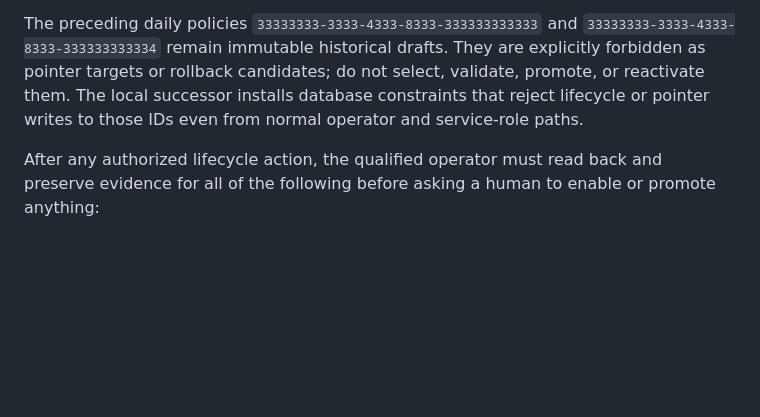
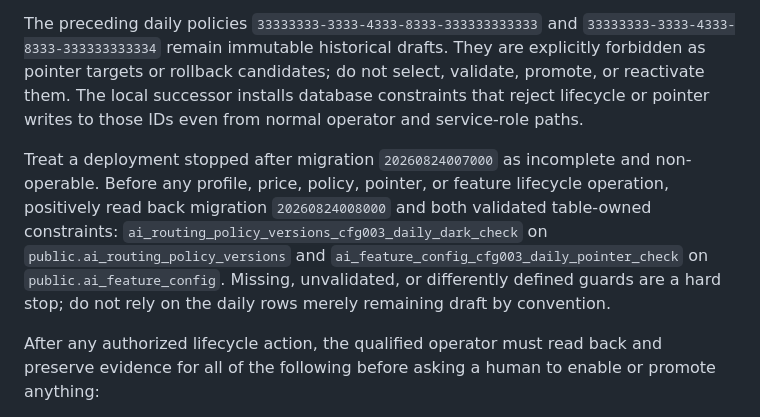
Before and after one commit to Yuee98/typst-cv-template, a Markdown page: docs/ai-provider-operations.md, the part around the change. Rendered like a GitHub page; blank space fills up the shorter version.

```diff
--- a/docs/ai-provider-operations.md
+++ b/docs/ai-provider-operations.md
@@ -207,6 +207,17 @@ select, validate, promote, or reactivate them. The local successor installs
 database constraints that reject lifecycle or pointer writes to those IDs even
 from normal operator and service-role paths.
 
+Treat a deployment stopped after migration `20260824007000` as incomplete and
+non-operable. Before any profile, price, policy, pointer, or feature lifecycle
+operation, positively read back migration `20260824008000` and both validated
+table-owned constraints:
+`ai_routing_policy_versions_cfg003_daily_dark_check` on
+`public.ai_routing_policy_versions` and
+`ai_feature_config_cfg003_daily_pointer_check` on
+`public.ai_feature_config`. Missing, unvalidated, or differently defined guards
+are a hard stop; do not rely on the daily rows merely remaining draft by
+convention.
+
 After any authorized lifecycle action, the qualified operator must read back
 and preserve evidence for all of the following before asking a human to enable
 or promote anything:
```
Also changed, not shown: web/README.md (+3 -2 lines).
